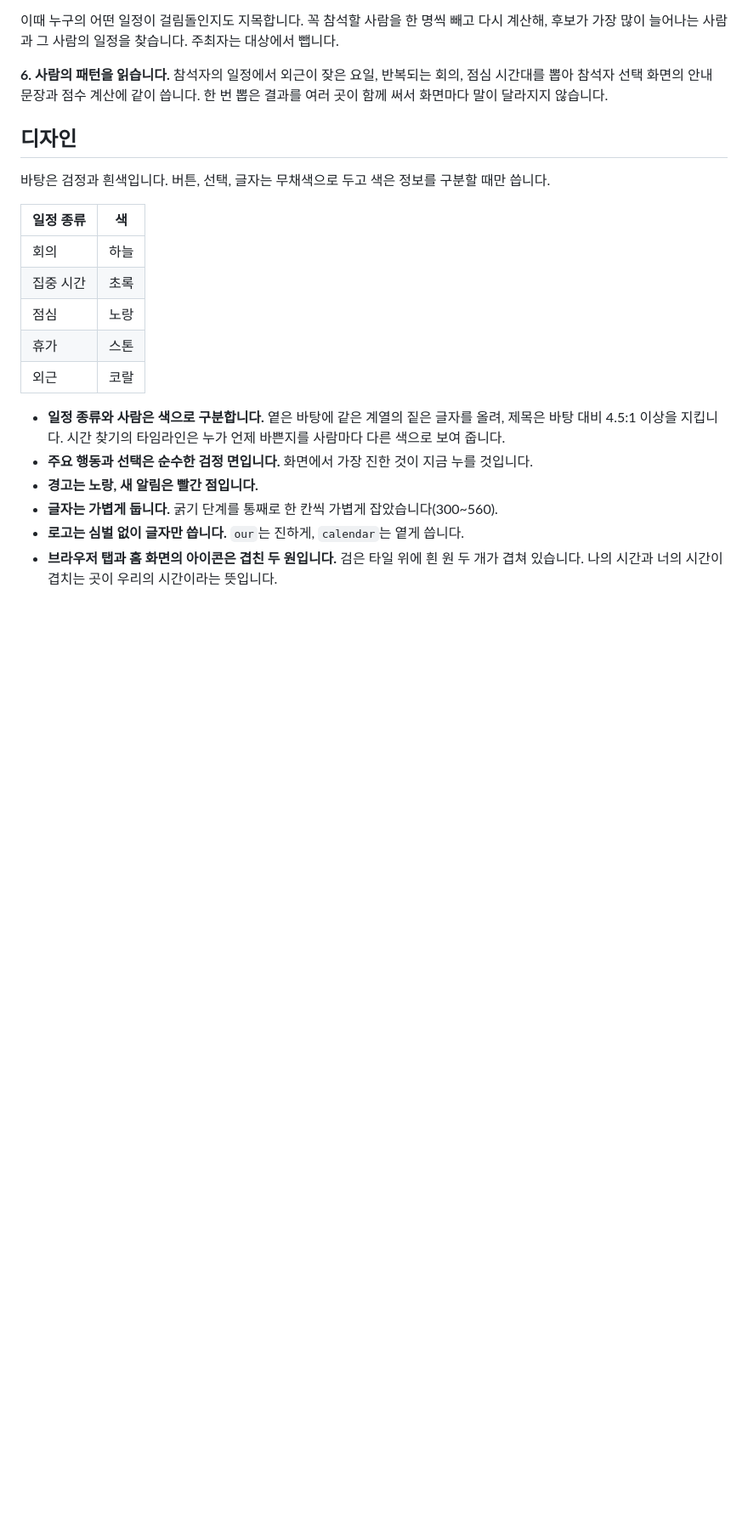
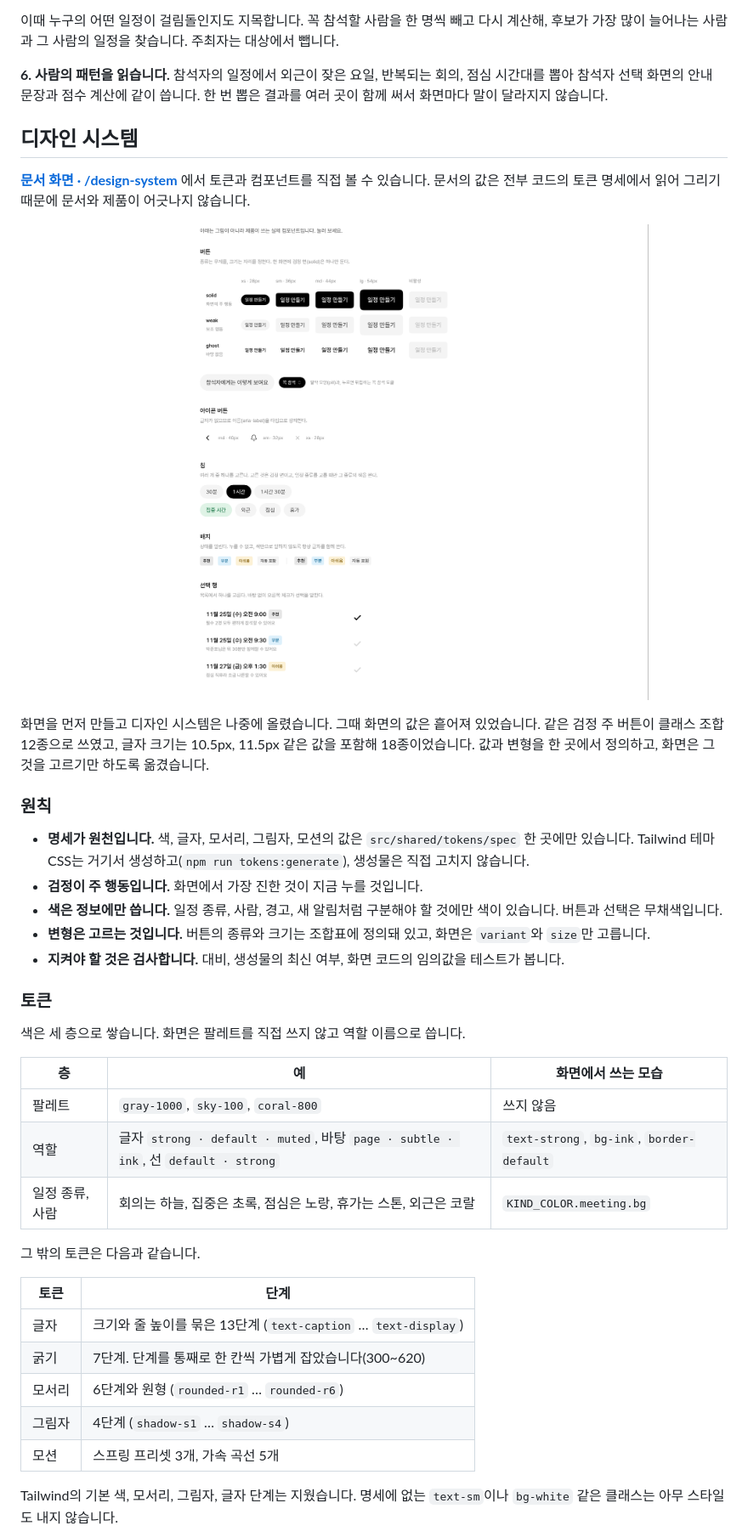
Before and after one commit to dlcks0601/our-calendar, a Markdown page: README.md, the part around one of its changes. Shown at 85% size. Rendered like a GitHub page; pictures changed too: docs/readme/design-system-components.png (added); blank space fills up the shorter version.

Commit message:
docs: README에 디자인 시스템 절 추가
원칙, 토큰 구조, 컴포넌트, SEED에서 가져온 것과 다르게 한 것, 전후 수치, 검사가 실제로 잡아낸 문제를 적는다.

Co-Authored-By: Claude Fable 5.2 <noreply@anthropic.com>

```diff
--- a/README.md
+++ b/README.md
@@ -172,24 +172,47 @@ npm run dev        # http://localhost:3000
 참석자 선택 화면의 안내 문장과 점수 계산에 같이 씁니다. 한 번 뽑은 결과를 여러 곳이 함께 써서
 화면마다 말이 달라지지 않습니다.
 
-## 디자인
+## 디자인 시스템
 
-바탕은 검정과 흰색입니다. 버튼, 선택, 글자는 무채색으로 두고 색은 정보를 구분할 때만 씁니다.
+**[문서 화면 · /design-system](https://our-calendar-three-blush.vercel.app/design-system)** 에서 토큰과 컴포넌트를 직접 볼 수 있습니다.
+문서의 값은 전부 코드의 토큰 명세에서 읽어 그리기 때문에 문서와 제품이 어긋나지 않습니다.
 
-| 일정 종류 | 색 |
+<p>
+  <img src="docs/readme/design-system-components.png" width="100%" alt="디자인 시스템 문서의 컴포넌트 절. 버튼 변형 표, 아이콘 버튼, 칩, 배지, 선택 행" />
+</p>
+
+화면을 먼저 만들고 디자인 시스템은 나중에 올렸습니다. 그때 화면의 값은 흩어져 있었습니다.
+같은 검정 주 버튼이 클래스 조합 12종으로 쓰였고, 글자 크기는 10.5px, 11.5px 같은 값을 포함해 18종이었습니다.
+값과 변형을 한 곳에서 정의하고, 화면은 그것을 고르기만 하도록 옮겼습니다.
+
+### 원칙
+
+- **명세가 원천입니다.** 색, 글자, 모서리, 그림자, 모션의 값은 `src/shared/tokens/spec` 한 곳에만 있습니다.
+  Tailwind 테마 CSS는 거기서 생성하고(`npm run tokens:generate`), 생성물은 직접 고치지 않습니다.
+- **검정이 주 행동입니다.** 화면에서 가장 진한 것이 지금 누를 것입니다.
+- **색은 정보에만 씁니다.** 일정 종류, 사람, 경고, 새 알림처럼 구분해야 할 것에만 색이 있습니다. 버튼과 선택은 무채색입니다.
+- **변형은 고르는 것입니다.** 버튼의 종류와 크기는 조합표에 정의돼 있고, 화면은 `variant`와 `size`만 고릅니다.
+- **지켜야 할 것은 검사합니다.** 대비, 생성물의 최신 여부, 화면 코드의 임의값을 테스트가 봅니다.
+
+### 토큰
+
+색은 세 층으로 쌓습니다. 화면은 팔레트를 직접 쓰지 않고 역할 이름으로 씁니다.
+
+| 층 | 예 | 화면에서 쓰는 모습 |
+| --- | --- | --- |
+| 팔레트 | `gray-1000`, `sky-100`, `coral-800` | 쓰지 않음 |
+| 역할 | 글자 `strong · default · muted`, 바탕 `page · subtle · ink`, 선 `default · strong` | `text-strong`, `bg-ink`, `border-default` |
+| 일정 종류, 사람 | 회의는 하늘, 집중은 초록, 점심은 노랑, 휴가는 스톤, 외근은 코랄 | `KIND_COLOR.meeting.bg` |
+
+그 밖의 토큰은 다음과 같습니다.
+
+| 토큰 | 단계 |
 | --- | --- |
-| 회의 | 하늘 |
-| 집중 시간 | 초록 |
-| 점심 | 노랑 |
-| 휴가 | 스톤 |
-| 외근 | 코랄 |
+| 글자 | 크기와 줄 높이를 묶은 13단계 (`text-caption` … `text-display`) |
+| 굵기 | 7단계. 단계를 통째로 한 칸씩 가볍게 잡았습니다(300~620) |
+| 모서리 | 6단계와 원형 (`rounded-r1` … `rounded-r6`) |
+| 그림자 | 4단계 (`shadow-s1` … `shadow-s4`) |
+| 모션 | 스프링 프리셋 3개, 가속 곡선 5개 |
 
-- **일정 종류와 사람은 색으로 구분합니다.** 옅은 바탕에 같은 계열의 짙은 글자를 올려,
-  제목은 바탕 대비 4.5:1 이상을 지킵니다. 시간 찾기의 타임라인은 누가 언제 바쁜지를 사람마다 다른 색으로 보여 줍니다.
-- **주요 행동과 선택은 순수한 검정 면입니다.** 화면에서 가장 진한 것이 지금 누를 것입니다.
-- **경고는 노랑, 새 알림은 빨간 점입니다.**
-- **글자는 가볍게 둡니다.** 굵기 단계를 통째로 한 칸씩 가볍게 잡았습니다(300~560).
-- **로고는 심벌 없이 글자만 씁니다.** `our`는 진하게, `calendar`는 옅게 씁니다.
-- **브라우저 탭과 홈 화면의 아이콘은 겹친 두 원입니다.** 검은 타일 위에 흰 원 두 개가 겹쳐 있습니다.
-  나의 시간과 너의 시간이 겹치는 곳이 우리의 시간이라는 뜻입니다.
+Tailwind의 기본 색, 모서리, 그림자, 글자 단계는 지웠습니다. 명세에 없는 `text-sm`이나 `bg-white` 같은 클래스는 아무 스타일도 내지 않습니다.
 
```
Also changed, not shown: other parts of README.md (+61 -9 lines), docs/readme/design-system-color.png (added).
